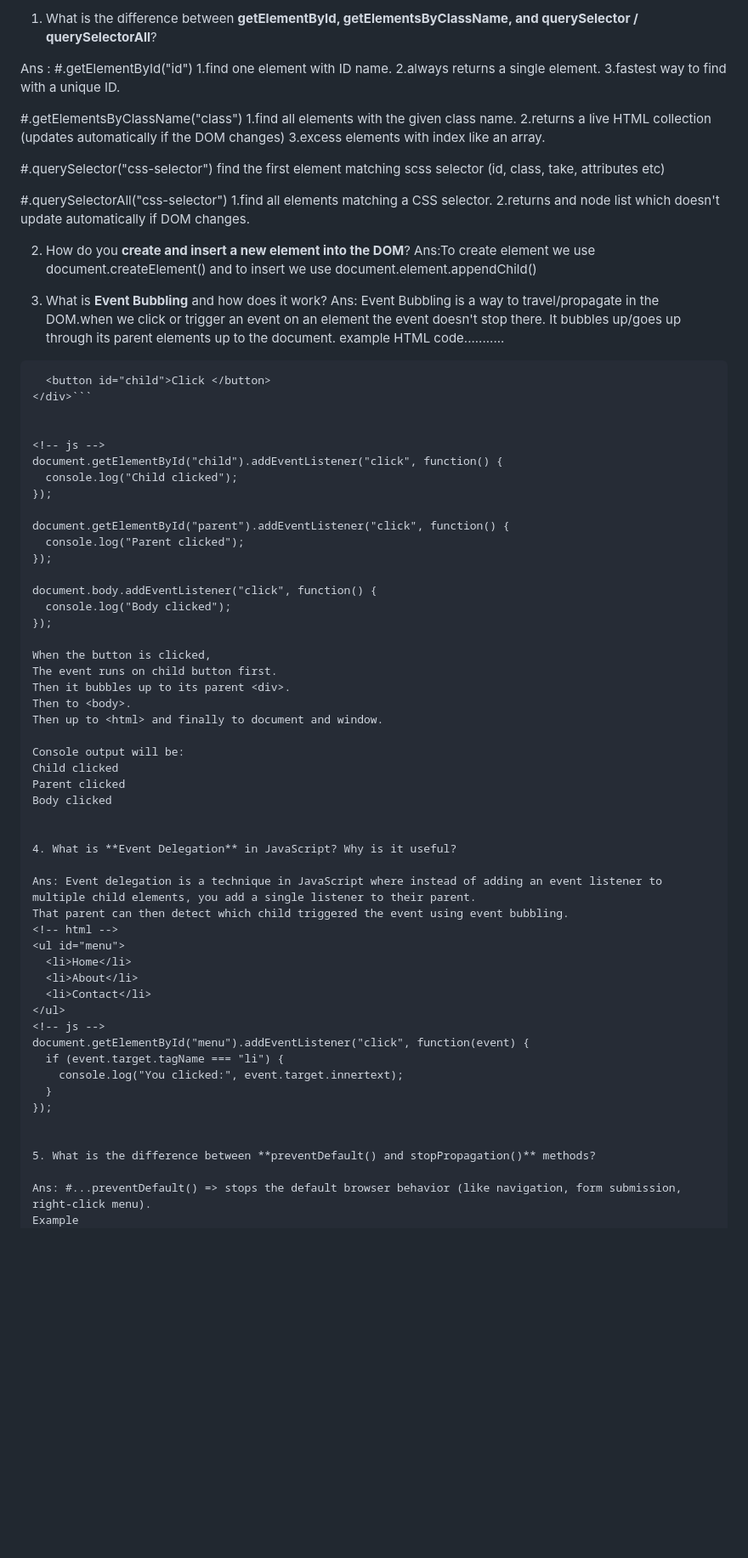
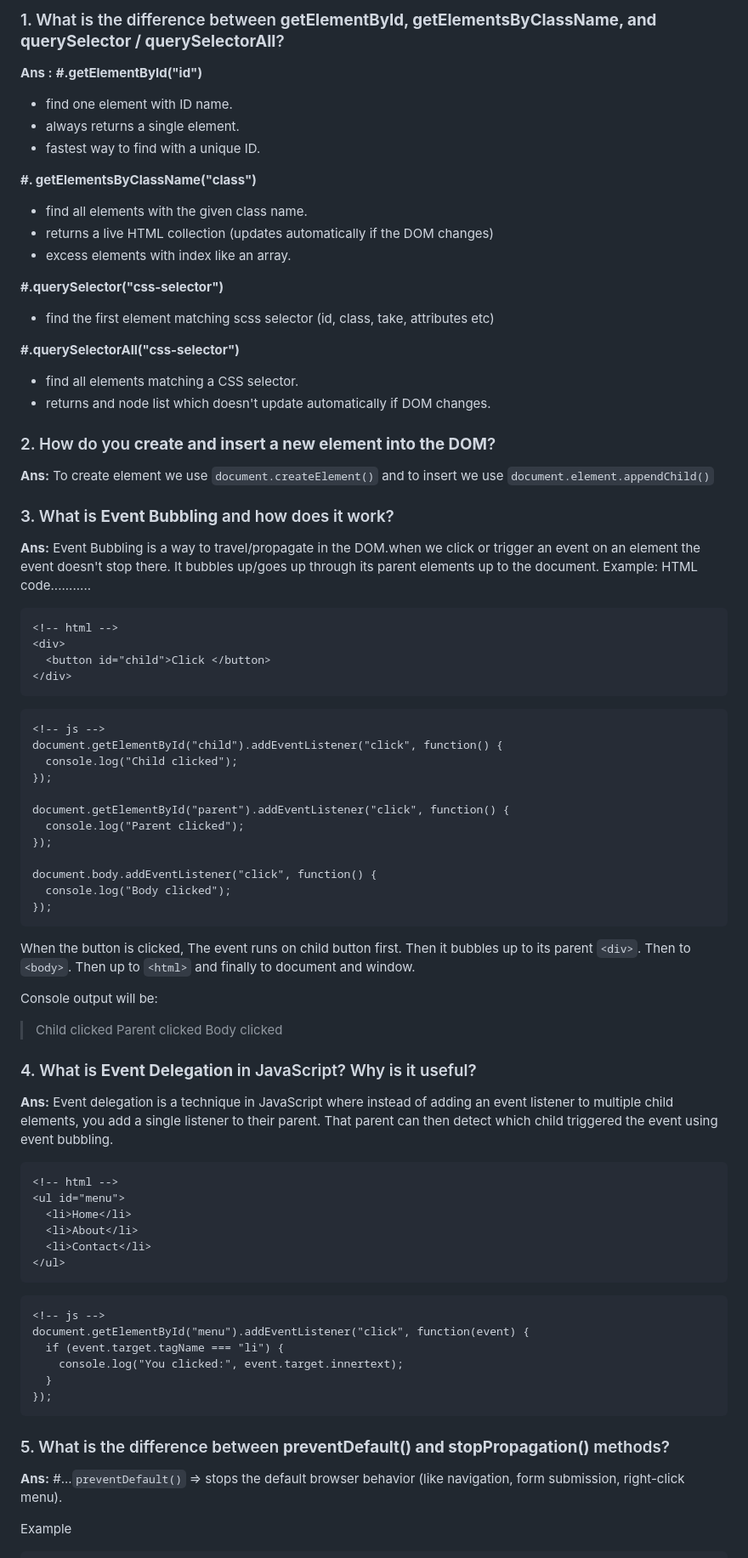
Before and after one commit to Muaj-Chowdhury/Assignment-5-Emergency_Hotline, a Markdown page: readme.md, the part around the change printed below. Shown: that part at 85% size. Rendered like a GitHub page; blank space fills up the shorter version.

Commit message:
readme file has been changed

````diff
--- a/readme.md
+++ b/readme.md
@@ -1,34 +1,37 @@
-1. What is the difference between **getElementById, getElementsByClassName, and querySelector / querySelectorAll**?
+### 1. What is the difference between **getElementById, getElementsByClassName, and querySelector / querySelectorAll**?
 
-Ans : #.getElementById("id")
-1.find one element with ID name.
-2.always returns a single element.
-3.fastest way to find with a unique ID.
+**Ans :** **#.getElementById("id")**
+- find one element with ID name.
+- always returns a single element.
+- fastest way to find with a unique ID.
 
-#.getElementsByClassName("class")
-1.find all elements with the given class name.
-2.returns a live HTML collection (updates automatically if the DOM changes)
-3.excess elements with index like an array.
+**#. getElementsByClassName("class")**
+- find all elements with the given class name.
+- returns a live HTML collection (updates automatically if the DOM changes)
+- excess elements with index like an array.
 
-#.querySelector("css-selector")
-find the first element matching scss selector (id, class, take, attributes etc)
+**#.querySelector("css-selector")**
+- find the first element matching scss selector (id, class, take, attributes etc)
 
-#.querySelectorAll("css-selector")
-1.find all elements matching a CSS selector.
-2.returns and node list which doesn't update automatically if DOM changes.
+**#.querySelectorAll("css-selector")**
+- find all elements matching a CSS selector.
+- returns and node list which doesn't update automatically if DOM changes.
 
-2. How do you **create and insert a new element into the DOM**?
-Ans:To create element we use document.createElement() and to insert we use document.element.appendChild()
+### 2. How do you **create and insert a new element into the DOM**?
 
-3. What is **Event Bubbling** and how does it work?
-Ans: Event Bubbling is a way to travel/propagate in the DOM.when we click or trigger an event on an element the event doesn't stop there. It bubbles up/goes up through its parent elements up to the document.
- example
+**Ans:** To create element we use `document.createElement()` and to insert we use `document.element.appendChild()`
+
+### 3. What is **Event Bubbling** and how does it work?
+**Ans:** Event Bubbling is a way to travel/propagate in the DOM.when we click or trigger an event on an element the event doesn't stop there. It bubbles up/goes up through its parent elements up to the document.
+ Example:
 HTML code...........
-```<div>
+```
+<!-- html -->
+<div>
   <button id="child">Click </button>
-</div>```
-
-
+</div>
+```
+```
 <!-- js -->
 document.getElementById("child").addEventListener("click", function() {
   console.log("Child clicked");
@@ -41,40 +44,45 @@ document.getElementById("parent").addEventListener("click", function() {
 document.body.addEventListener("click", function() {
   console.log("Body clicked");
 });
-
+```
 When the button is clicked,
 The event runs on child button first.
-Then it bubbles up to its parent <div>.
-Then to <body>.
-Then up to <html> and finally to document and window.
+Then it bubbles up to its parent `<div>`.
+Then to `<body>`.
+Then up to `<html>` and finally to document and window.
 
 Console output will be:
-Child clicked
-Parent clicked
-Body clicked
+> Child clicked
+> Parent clicked
+> Body clicked
 
 
-4. What is **Event Delegation** in JavaScript? Why is it useful?
+ ### 4. What is **Event Delegation** in JavaScript? Why is it useful?
 
-Ans: Event delegation is a technique in JavaScript where instead of adding an event listener to multiple child elements, you add a single listener to their parent.
+**Ans:** Event delegation is a technique in JavaScript where instead of adding an event listener to multiple child elements, you add a single listener to their parent.
 That parent can then detect which child triggered the event using event bubbling.
+```
 <!-- html -->
 <ul id="menu">
   <li>Home</li>
   <li>About</li>
   <li>Contact</li>
 </ul>
+```
+```
 <!-- js -->
 document.getElementById("menu").addEventListener("click", function(event) {
   if (event.target.tagName === "li") {
     console.log("You clicked:", event.target.innertext);
   }
 });
+```
 
+### 5. What is the difference between **preventDefault() and stopPropagation()** methods?
 
-5. What is the difference between **preventDefault() and stopPropagation()** methods?
+**Ans:** #...`preventDefault()` => stops the default browser behavior (like navigation, form submission, right-click menu).
 
-Ans: #...preventDefault() => stops the default browser behavior (like navigation, form submission, right-click menu).
 Example
+```
 <!-- html -->
 <button >Copy</button>
````
Also changed, not shown: other parts of readme.md (+7 -2 lines).
